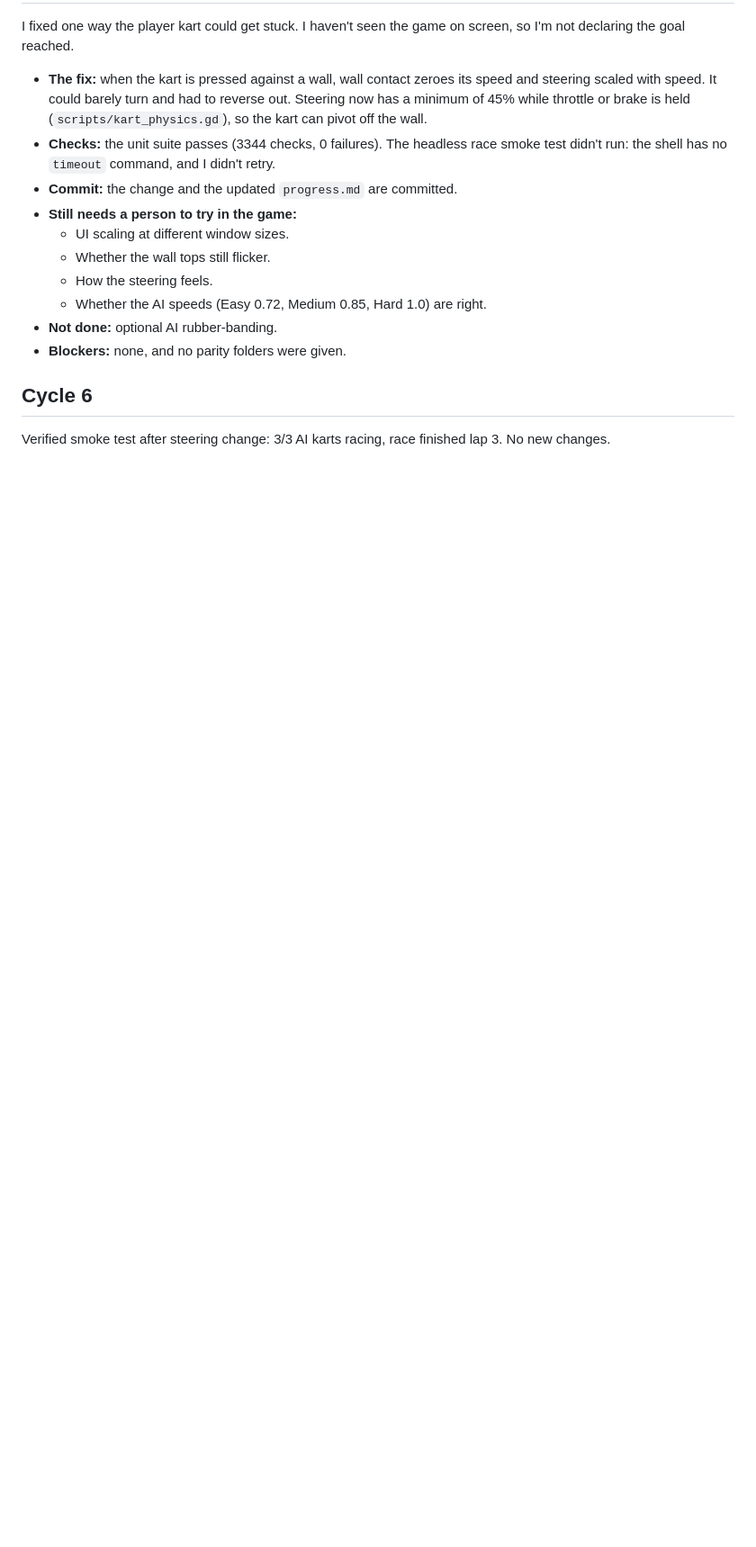
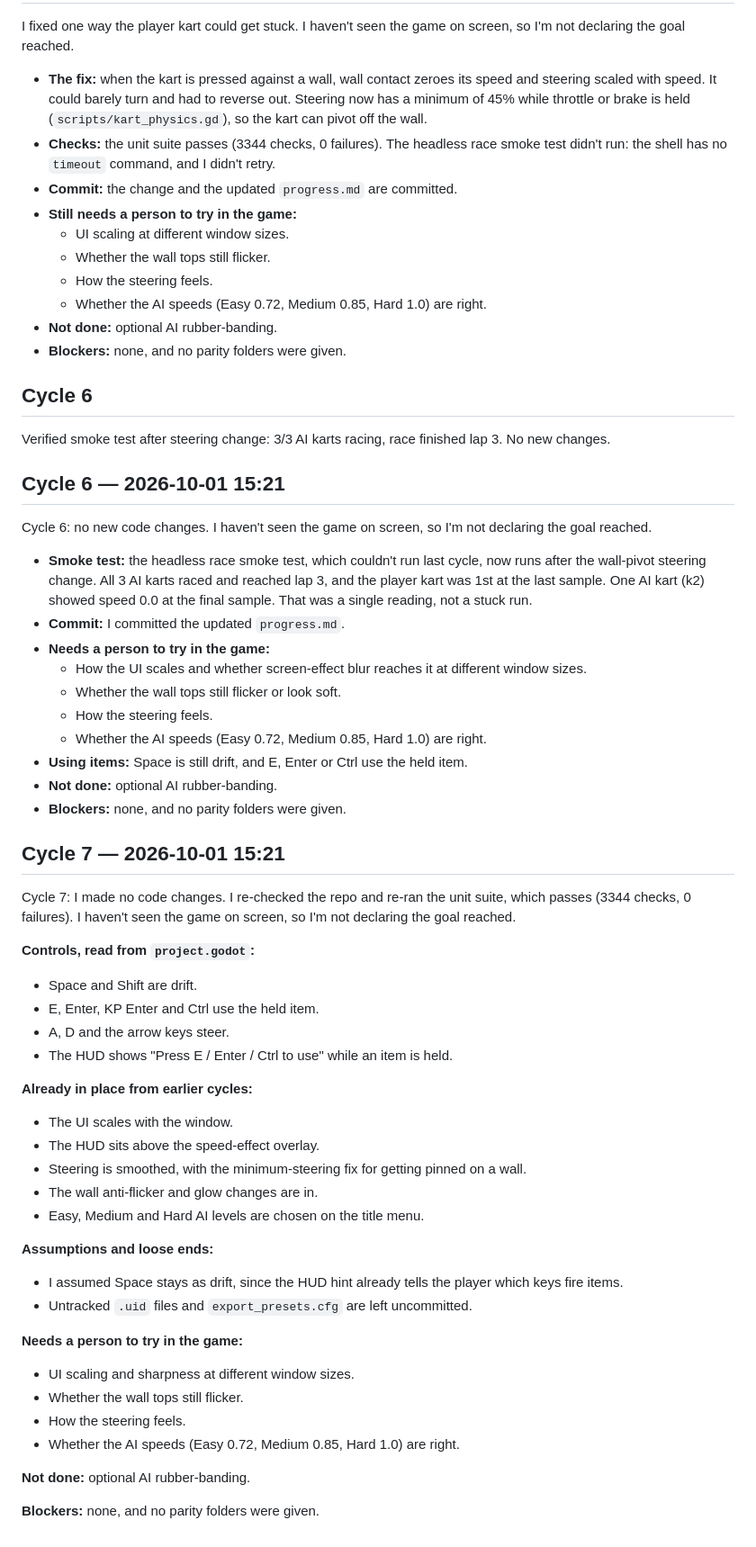
Before and after one commit to AgentiLoop/GoKart, a Markdown page: .agent/autopilot/progress.md, the part around the change. Shown at 90% size. Drawn GitHub-style; blank space fills up the shorter version.

Commit message:
progress cycle 7

```diff
--- a/.agent/autopilot/progress.md
+++ b/.agent/autopilot/progress.md
@@ -519,3 +519,46 @@ I fixed one way the player kart could get stuck. I haven't seen the game on scre
 
 ## Cycle 6
 Verified smoke test after steering change: 3/3 AI karts racing, race finished lap 3. No new changes.
+## Cycle 6 — 2026-10-01 15:21
+Cycle 6: no new code changes. I haven't seen the game on screen, so I'm not declaring the goal reached.
+
+- **Smoke test:** the headless race smoke test, which couldn't run last cycle, now runs after the wall-pivot steering change. All 3 AI karts raced and reached lap 3, and the player kart was 1st at the last sample. One AI kart (k2) showed speed 0.0 at the final sample. That was a single reading, not a stuck run.
+- **Commit:** I committed the updated `progress.md`.
+- **Needs a person to try in the game:**
+  - How the UI scales and whether screen-effect blur reaches it at different window sizes.
+  - Whether the wall tops still flicker or look soft.
+  - How the steering feels.
+  - Whether the AI speeds (Easy 0.72, Medium 0.85, Hard 1.0) are right.
+- **Using items:** Space is still drift, and E, Enter or Ctrl use the held item.
+- **Not done:** optional AI rubber-banding.
+- **Blockers:** none, and no parity folders were given.
+
+## Cycle 7 — 2026-10-01 15:21
+Cycle 7: I made no code changes. I re-checked the repo and re-ran the unit suite, which passes (3344 checks, 0 failures). I haven't seen the game on screen, so I'm not declaring the goal reached.
+
+**Controls, read from `project.godot`:**
+- Space and Shift are drift.
+- E, Enter, KP Enter and Ctrl use the held item.
+- A, D and the arrow keys steer.
+- The HUD shows "Press E / Enter / Ctrl to use" while an item is held.
+
+**Already in place from earlier cycles:**
+- The UI scales with the window.
+- The HUD sits above the speed-effect overlay.
+- Steering is smoothed, with the minimum-steering fix for getting pinned on a wall.
+- The wall anti-flicker and glow changes are in.
+- Easy, Medium and Hard AI levels are chosen on the title menu.
+
+**Assumptions and loose ends:**
+- I assumed Space stays as drift, since the HUD hint already tells the player which keys fire items.
+- Untracked `.uid` files and `export_presets.cfg` are left uncommitted.
+
+**Needs a person to try in the game:**
+- UI scaling and sharpness at different window sizes.
+- Whether the wall tops still flicker.
+- How the steering feels.
+- Whether the AI speeds (Easy 0.72, Medium 0.85, Hard 1.0) are right.
+
+**Not done:** optional AI rubber-banding.
+
+**Blockers:** none, and no parity folders were given.
```
